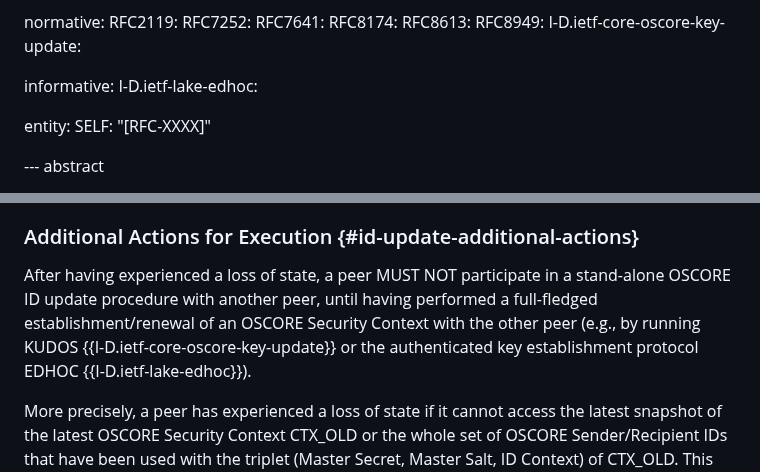
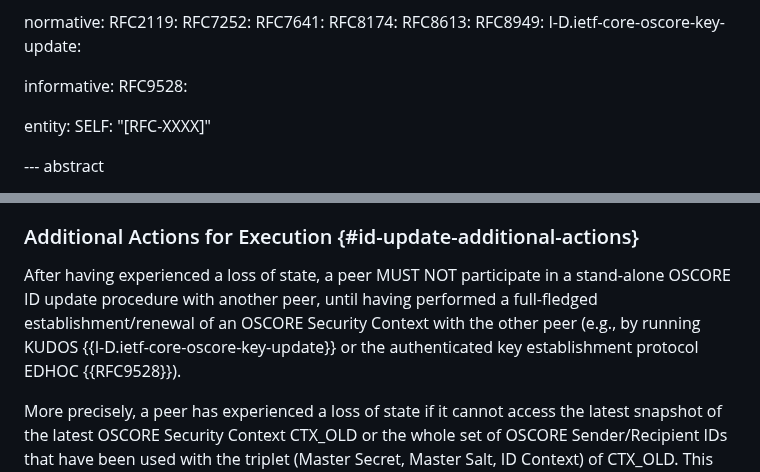
Before and after one commit to core-wg/oscore-id-update, a Markdown page: draft-ietf-core-oscore-id-update.md, 2 parts joined by grey strips. GitHub-like rendering.

Commit message:
Update reference to EDHOC RFC

```diff
--- a/draft-ietf-core-oscore-id-update.md
+++ b/draft-ietf-core-oscore-id-update.md
@@ -42,7 +42,7 @@ normative:
   I-D.ietf-core-oscore-key-update:
 
 informative:
-  I-D.ietf-lake-edhoc:
+  RFC9528:
 
 entity:
   SELF: "[RFC-XXXX]"
@@ -423,7 +423,7 @@ After that, one further exchange occurs, where both the CoAP request and the CoA
 
 ### Additional Actions for Execution {#id-update-additional-actions}
 
-After having experienced a loss of state, a peer MUST NOT participate in a stand-alone OSCORE ID update procedure with another peer, until having performed a full-fledged establishment/renewal of an OSCORE Security Context with the other peer (e.g., by running KUDOS {{I-D.ietf-core-oscore-key-update}} or the authenticated key establishment protocol EDHOC {{I-D.ietf-lake-edhoc}}).
+After having experienced a loss of state, a peer MUST NOT participate in a stand-alone OSCORE ID update procedure with another peer, until having performed a full-fledged establishment/renewal of an OSCORE Security Context with the other peer (e.g., by running KUDOS {{I-D.ietf-core-oscore-key-update}} or the authenticated key establishment protocol EDHOC {{RFC9528}}).
 
 More precisely, a peer has experienced a loss of state if it cannot access the latest snapshot of the latest OSCORE Security Context CTX\_OLD or the whole set of OSCORE Sender/Recipient IDs that have been used with the triplet (Master Secret, Master Salt, ID Context) of CTX\_OLD. This can happen, for instance, after a device reboots.
 
```
